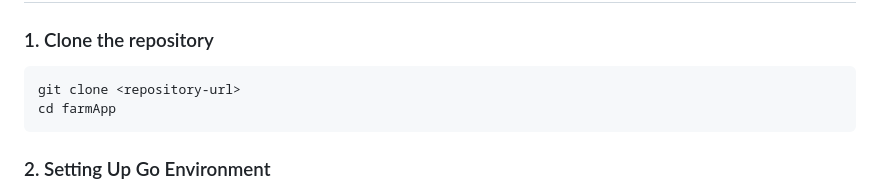
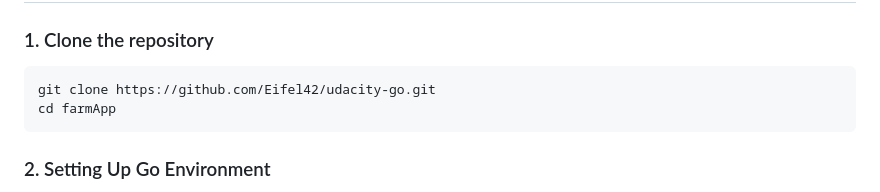
Before and after one commit to Eifel42/simple-go-rest, a Markdown page: README.md, the part around the change. GitHub-like rendering.

````diff
--- a/README.md
+++ b/README.md
@@ -12,7 +12,7 @@ FarmApp is a simple Go application for managing farm customers. It provides a RE
 
 ### 1. Clone the repository
 ```bash
-git clone <repository-url>
+git clone https://github.com/Eifel42/udacity-go.git
 cd farmApp
 ```
 
````
